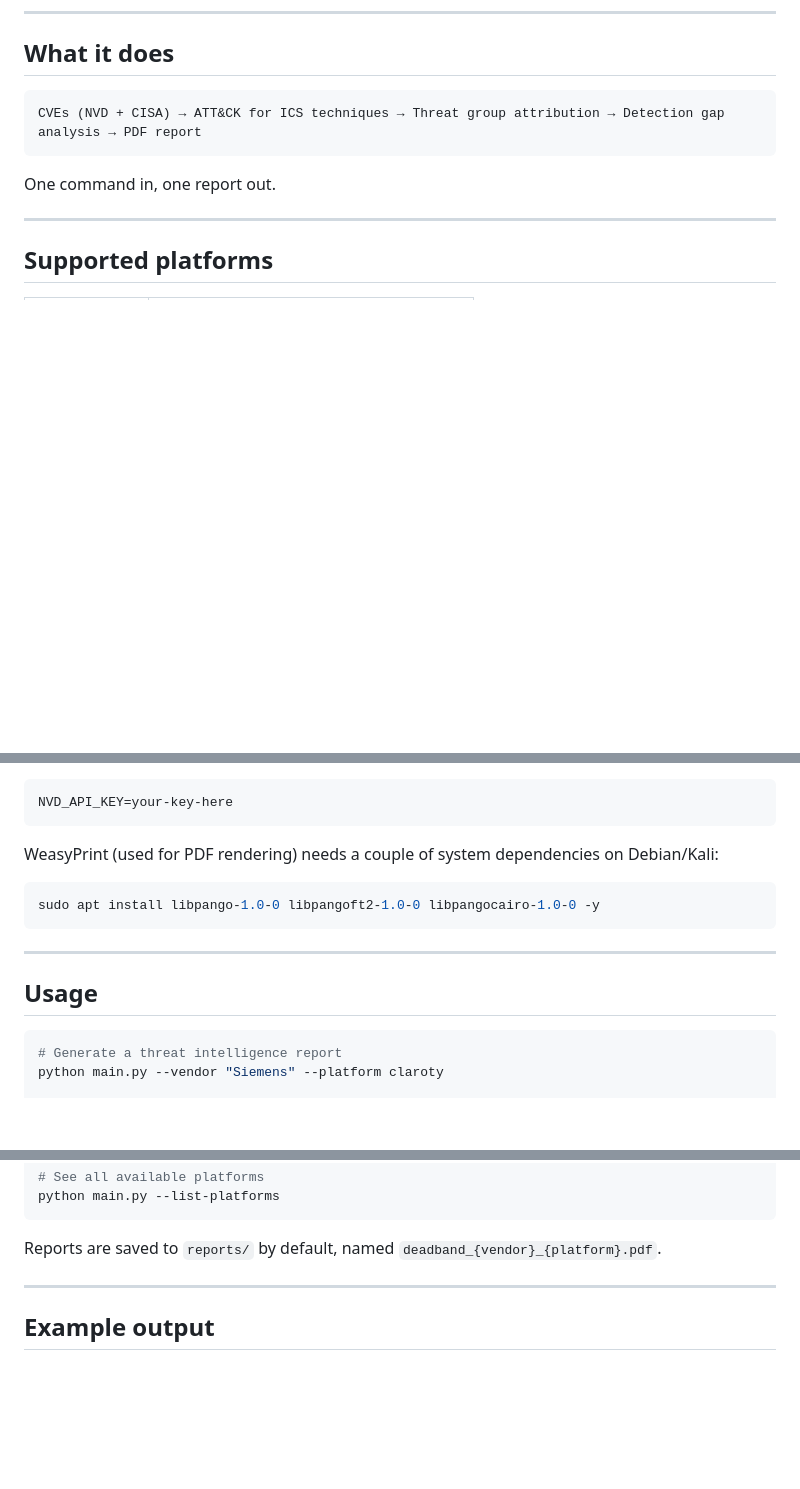
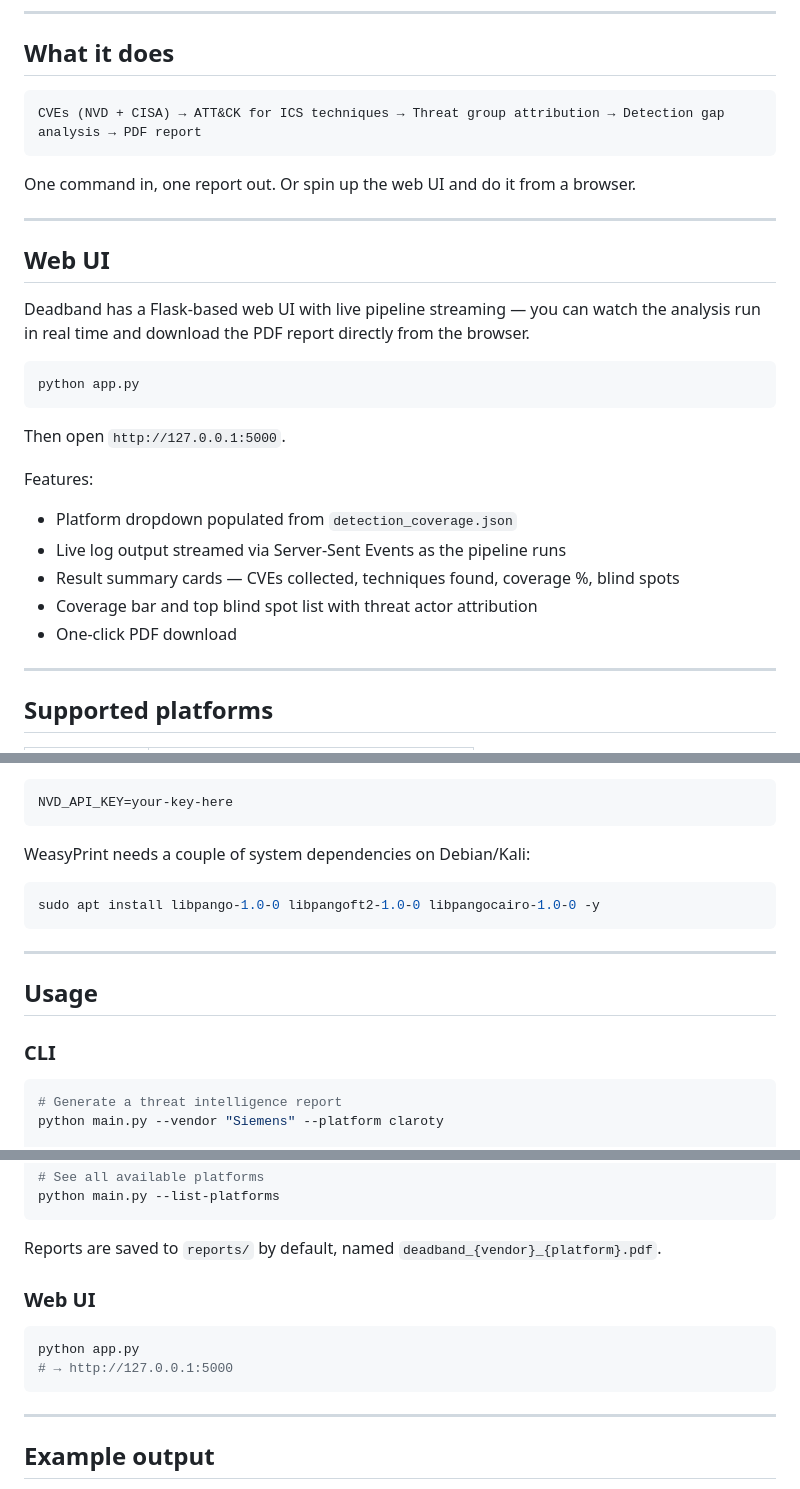
Before and after one commit to DaSa7/deadband, a Markdown page: README.md, 3 parts joined by grey strips. Rendered like a GitHub page; blank space fills up the shorter version.

Commit message:
feat: add Flask web UI, update README

````diff
--- a/README.md
+++ b/README.md
@@ -13,7 +13,26 @@ Deadband takes a vendor or protocol name, pulls every relevant CVE from NVD and
 CVEs (NVD + CISA) → ATT&CK for ICS techniques → Threat group attribution → Detection gap analysis → PDF report
 ```
 
-One command in, one report out.
+One command in, one report out. Or spin up the web UI and do it from a browser.
+
+---
+
+## Web UI
+
+Deadband has a Flask-based web UI with live pipeline streaming — you can watch the analysis run in real time and download the PDF report directly from the browser.
+
+```bash
+python app.py
+```
+
+Then open `http://127.0.0.1:5000`.
+
+Features:
+- Platform dropdown populated from `detection_coverage.json`
+- Live log output streamed via Server-Sent Events as the pipeline runs
+- Result summary cards — CVEs collected, techniques found, coverage %, blind spots
+- Coverage bar and top blind spot list with threat actor attribution
+- One-click PDF download
 
 ---
 
@@ -50,7 +69,7 @@ Create a `.env` file in the project root:
 NVD_API_KEY=your-key-here
 ```
 
-WeasyPrint (used for PDF rendering) needs a couple of system dependencies on Debian/Kali:
+WeasyPrint needs a couple of system dependencies on Debian/Kali:
 
 ```bash
 sudo apt install libpango-1.0-0 libpangoft2-1.0-0 libpangocairo-1.0-0 -y
@@ -59,6 +78,8 @@ sudo apt install libpango-1.0-0 libpangoft2-1.0-0 libpangocairo-1.0-0 -y
 ---
 
 ## Usage
+
+### CLI
 
 ```bash
 # Generate a threat intelligence report
@@ -76,6 +97,13 @@ python main.py --list-platforms
 ```
 
 Reports are saved to `reports/` by default, named `deadband_{vendor}_{platform}.pdf`.
+
+### Web UI
+
+```bash
+python app.py
+# → http://127.0.0.1:5000
+```
 
 ---
 
````
Also changed, not shown: other parts of README.md (+4 -1 lines).
